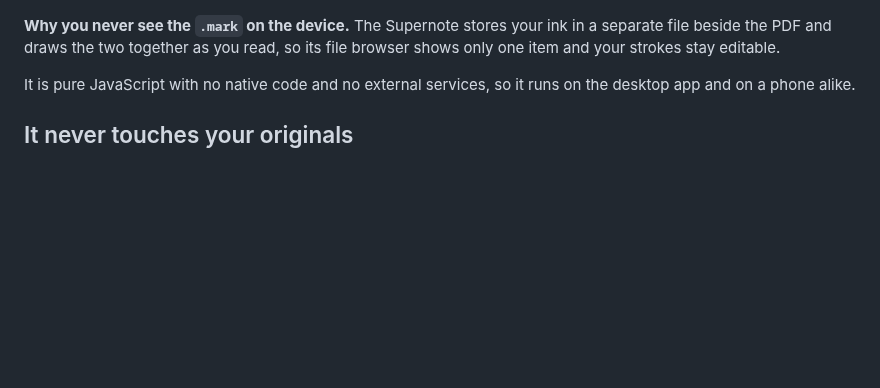
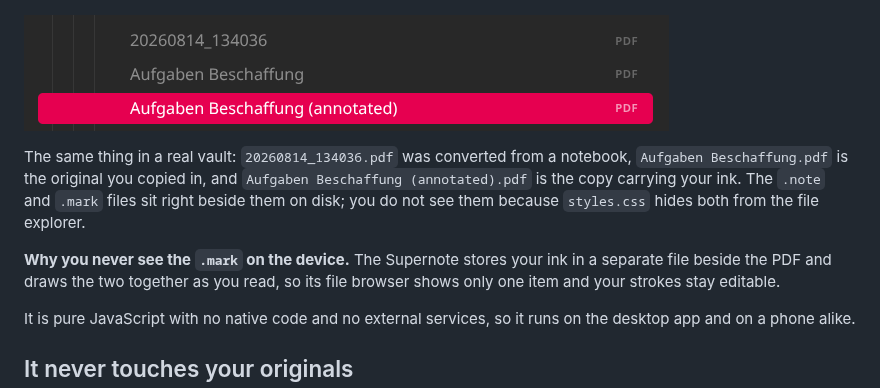
Before and after one commit to JUNSKIx1/obsidian-supernote-annotations, a Markdown page: README.md, the part around one of its changes. GitHub-like rendering; pictures changed too: assets/images/files-examples.png (added); blank space fills up the shorter version.

````diff
--- a/README.md
+++ b/README.md
@@ -24,6 +24,13 @@ flowchart LR
   A -.recognized text.-> I
   C -.recognized text.-> I
 ```
+
+![Three PDFs in the Obsidian file explorer: a converted notebook, an original PDF, and its annotated copy](assets/images/files-examples.png)
+
+The same thing in a real vault: `20260814_134036.pdf` was converted from a notebook, `Aufgaben
+Beschaffung.pdf` is the original you copied in, and `Aufgaben Beschaffung (annotated).pdf` is the
+copy carrying your ink. The `.note` and `.mark` files sit right beside them on disk; you do not see
+them because `styles.css` hides both from the file explorer.
 
 **Why you never see the `.mark` on the device.** The Supernote stores your ink in a separate file
 beside the PDF and draws the two together as you read, so its file browser shows only one item and
````
Also changed, not shown: other parts of README.md (+5 -5 lines).
